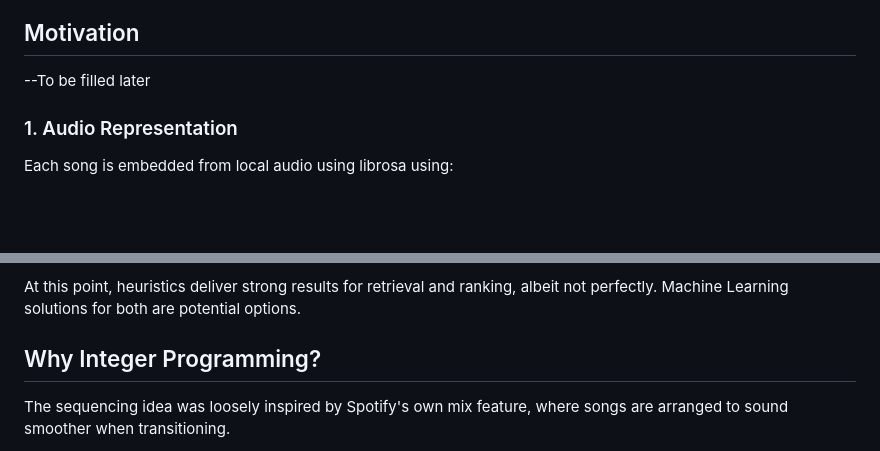
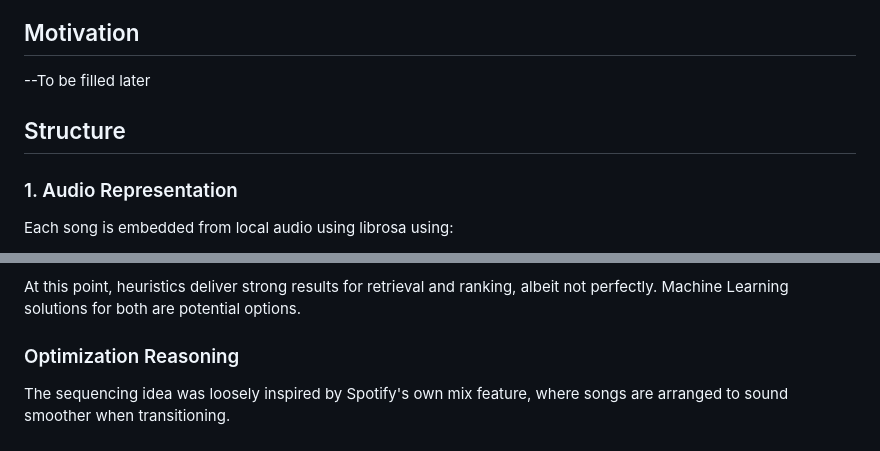
Before and after one commit to skanda-vyas-srinivasan/jam-queue-optimizer, a Markdown page: README.md, 2 parts joined by grey strips. GitHub-like rendering; blank space fills up the shorter version.

```diff
--- a/README.md
+++ b/README.md
@@ -8,6 +8,9 @@ This repo isn't really meant to be read as a polished consumer app; its current
 ## Motivation
 
 --To be filled later
+
+
+## Structure
 
 ### 1. Audio Representation
 
@@ -107,7 +110,7 @@ heuristic retrieval + heuristic ranking + exact final-stage optimization.
 
 At this point, heuristics deliver strong results for retrieval and ranking, albeit not perfectly. Machine Learning solutions for both are potential options.
 
-## Why Integer Programming?
+### Optimization Reasoning
 
 The sequencing idea was loosely inspired by Spotify's own mix feature, where songs are arranged to sound smoother when transitioning.
 
```
